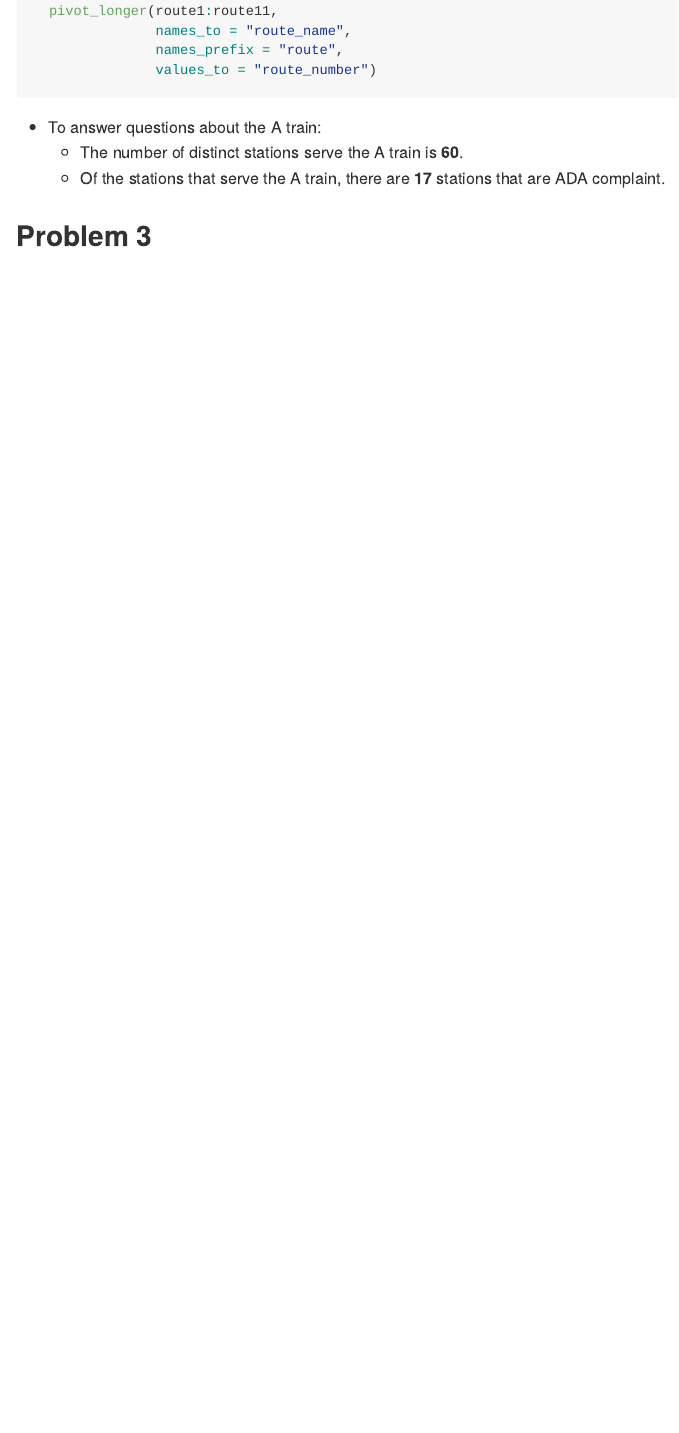
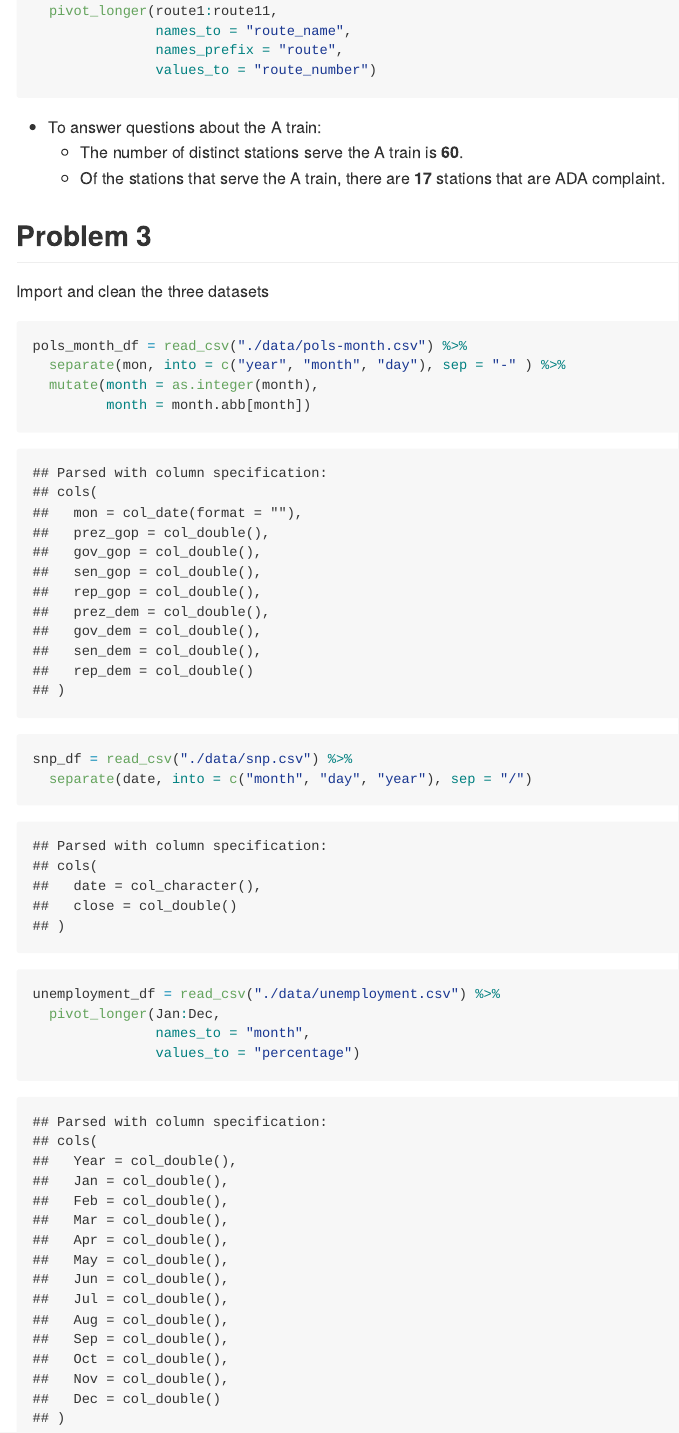
Before and after one commit to lmt2203/p8105_hw2_lmt2203, an R Markdown document (p8105_hw2_lmt2203.Rmd): the page in a window 1100 px wide, from 2690 px down. The pictures show the output file p8105_hw2_lmt2203.md that the author committed with the source, drawn offline in the style of GitHub; long lines of code are wrapped.

Commit message:
import and clean datasets for problem 3

````diff
--- a/p8105_hw2_lmt2203.Rmd
+++ b/p8105_hw2_lmt2203.Rmd
@@ -106,3 +106,22 @@ nyc_transit_long = nyc_transit %>%
 
 
 ## Problem 3
+
+Import and clean the three datasets
+
+```{r}
+pols_month_df = read_csv("./data/pols-month.csv") %>%
+  separate(mon, into = c("year", "month", "day"), sep = "-" ) %>%
+  mutate(month = as.integer(month),
+         month = month.abb[month])
+
+snp_df = read_csv("./data/snp.csv") %>%
+  separate(date, into = c("month", "day", "year"), sep = "/")
+
+unemployment_df = read_csv("./data/unemployment.csv") %>%
+  pivot_longer(Jan:Dec,
+               names_to = "month",
+               values_to = "percentage")
+
+
+```
````
Also changed, not shown: p8105_hw2_lmt2203.md.
